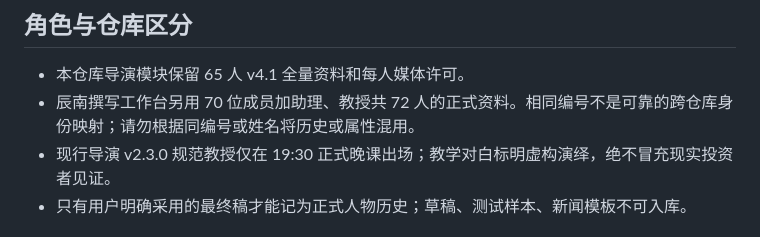
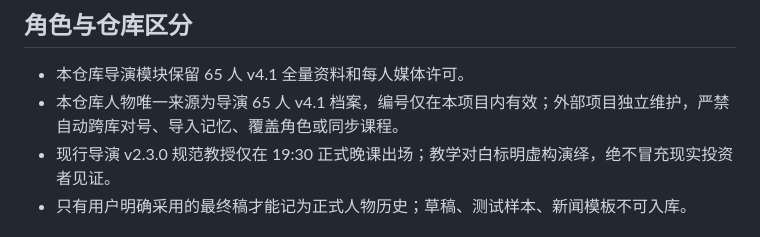
Before and after one commit to dalulu05168/-Skill, a Markdown page: docs/NEWS-OPERATIONS-2026-10-09.md, the part around the change. GitHub-like rendering.

```diff
--- a/docs/NEWS-OPERATIONS-2026-10-09.md
+++ b/docs/NEWS-OPERATIONS-2026-10-09.md
@@ -32,7 +32,7 @@
 
 ## 角色与仓库区分
 - 本仓库导演模块保留 65 人 v4.1 全量资料和每人媒体许可。
-- 辰南撰写工作台另用 70 位成员加助理、教授共 72 人的正式资料。相同编号不是可靠的跨仓库身份映射；请勿根据同编号或姓名将历史或属性混用。
+- 本仓库人物唯一来源为导演 65 人 v4.1 档案，编号仅在本项目内有效；外部项目独立维护，严禁自动跨库对号、导入记忆、覆盖角色或同步课程。
 - 现行导演 v2.3.0 规范教授仅在 19:30 正式晚课出场；教学对白标明虚构演绎，绝不冒充现实投资者见证。
 - 只有用户明确采用的最终稿才能记为正式人物历史；草稿、测试样本、新闻模板不可入库。
 
```
Also changed, not shown: README.md (+1 -1 lines).
